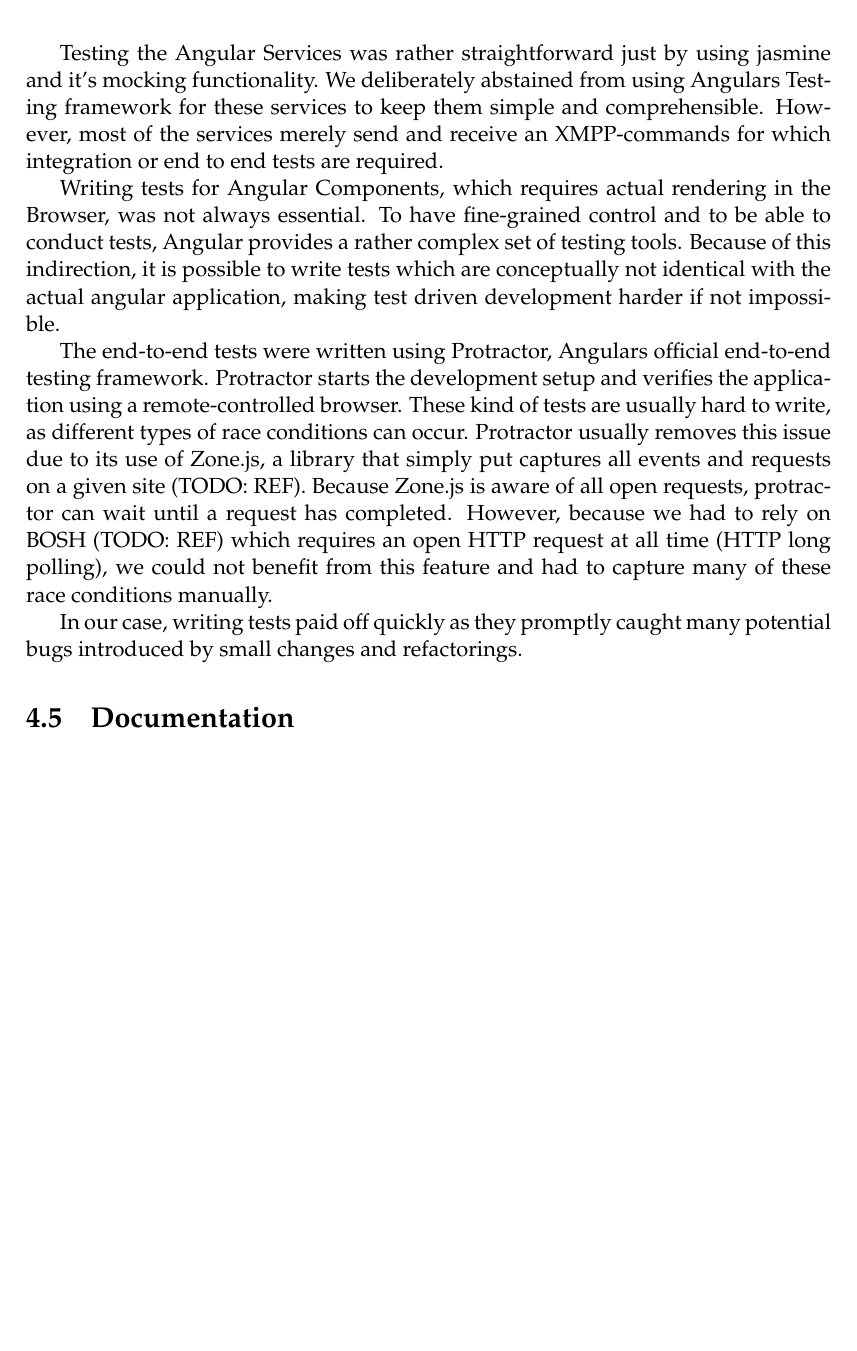
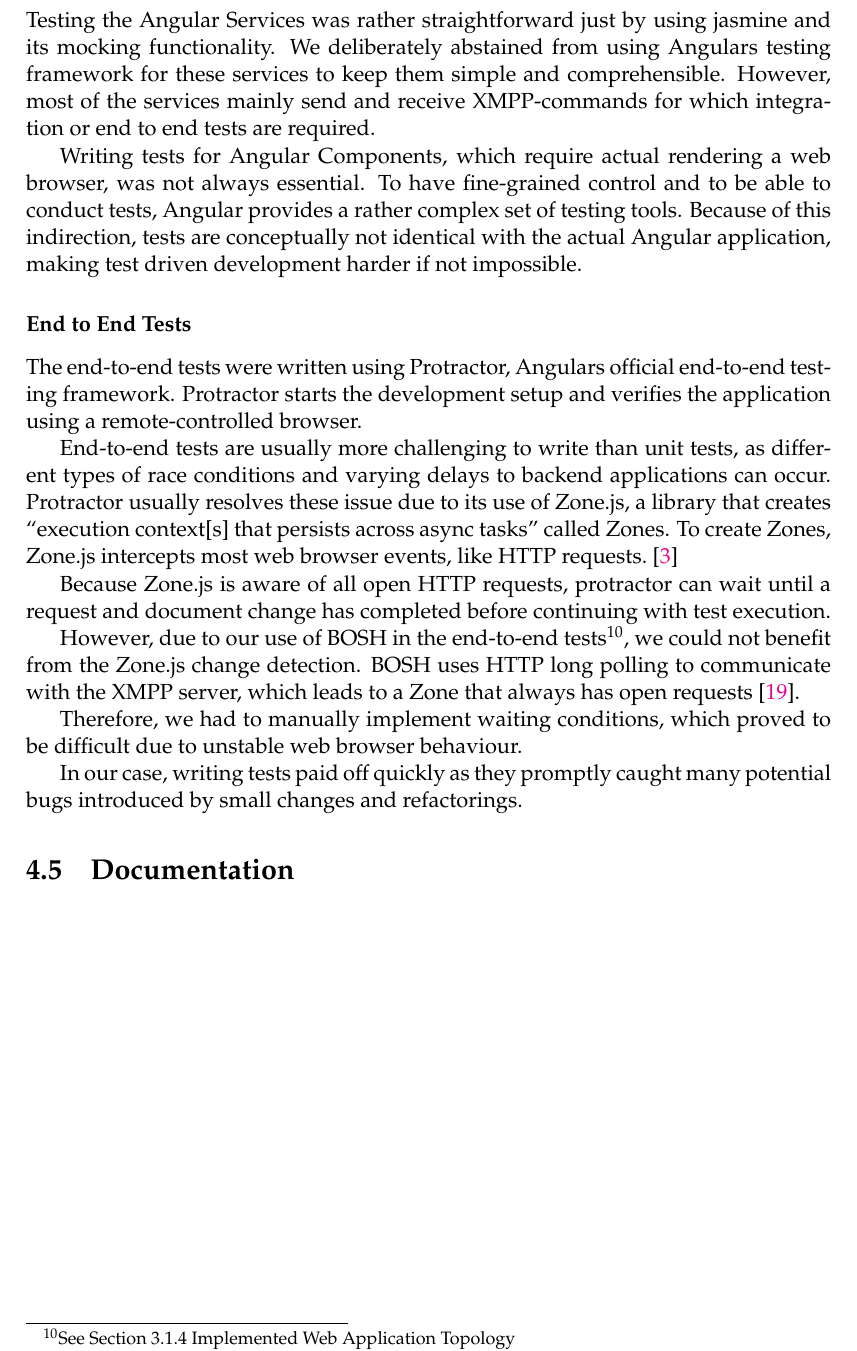
Before and after one commit to xmpp-grid-broker/documents, a LaTeX thesis (documents/final-submission-document/final-submission-document.tex, which reads documents/final-submission-document/chapters/4_implementation.tex): part of page 28 of 56, cut so that both start at the same text, the shorter picture padded with empty space. Compiled offline with pdfLaTeX.

Commit message:
Rewrite zone.js part and minor language fixes

```diff
--- a/documents/final-submission-document/chapters/4_implementation.tex
+++ b/documents/final-submission-document/chapters/4_implementation.tex
@@ -109,18 +109,29 @@ Following the principles of the test pyramid \cite{Cohn:2009:SAS:1667109}, we wr
 
-Testing the Angular Services was rather straightforward just by using jasmine and it's mocking functionality.
-We deliberately abstained from using Angulars Testing framework for these services to keep them simple and comprehensible.
-However, most of the services merely send and receive an XMPP-commands for which integration or end to end tests are required.
+\subsubsection{Unit Tests}
 
-Writing tests for Angular Components, which requires actual rendering in the Browser, was not always essential.
+Testing the Angular Services was rather straightforward just by using jasmine and its mocking functionality.
+We deliberately abstained from using Angulars testing framework for these services to keep them simple and comprehensible.
+However, most of the services mainly send and receive XMPP-commands for which integration or end to end tests are required.
+
+Writing tests for Angular Components, which require actual rendering a web browser, was not always essential.
 To have fine-grained control and to be able to conduct tests, Angular provides a rather complex set of testing tools.
-Because of this indirection, it is possible to write tests which are conceptually not identical with the actual angular application, making test driven development harder if not impossible.
+Because of this indirection, tests are conceptually not identical with the actual Angular application, making test driven development harder if not impossible.
+
+\subsubsection{End to End Tests}
 
 The end-to-end tests were written using Protractor, Angulars official end-to-end testing framework.
 Protractor starts the development setup and verifies the application using a remote-controlled browser.
-These kind of tests are usually hard to write, as different types of race conditions can occur.
-Protractor usually removes this issue due to its use of Zone.js, a library that simply put captures all events and requests on a given site (TODO: REF).
-Because Zone.js is aware of all open requests, protractor can wait until a request has completed.
-However, because we had to rely on BOSH (TODO: REF) which requires an open HTTP request at all time (HTTP long polling), we could not benefit from this feature and had to capture many of these race conditions manually.
+
+End-to-end tests are usually more challenging to write than unit tests, as different types of race conditions and varying delays to backend applications can occur.
+Protractor usually resolves these issue due to its use of Zone.js, a library that creates ``execution context[s] that persists across async tasks'' called Zones.
+To create Zones, Zone.js intercepts most web browser events, like HTTP requests.~\cite{zone-js-readme}
+
+Because Zone.js is aware of all open HTTP requests, protractor can wait until a request and document change has completed before continuing with test execution.
+
+However, due to our use of BOSH in the end-to-end tests\footnote{See Section~\fullref{sec:implemented-web-application-topology}}, we could not benefit from the Zone.js change detection.
+BOSH uses HTTP long polling to communicate with the XMPP server, which leads to a Zone that always has open requests~\cite{xep-0124}.
+
+Therefore, we had to manually implement waiting conditions, which proved to be difficult due to unstable web browser behaviour.
 
 In our case, writing tests paid off quickly as they promptly caught many potential bugs introduced by small changes and refactorings.
 
```
Also changed, not shown: documents/final-submission-document/references.bib (+7 -0 lines), documents/final-submission-document/chapters/4_implementation.tex (4 more changed lines).
